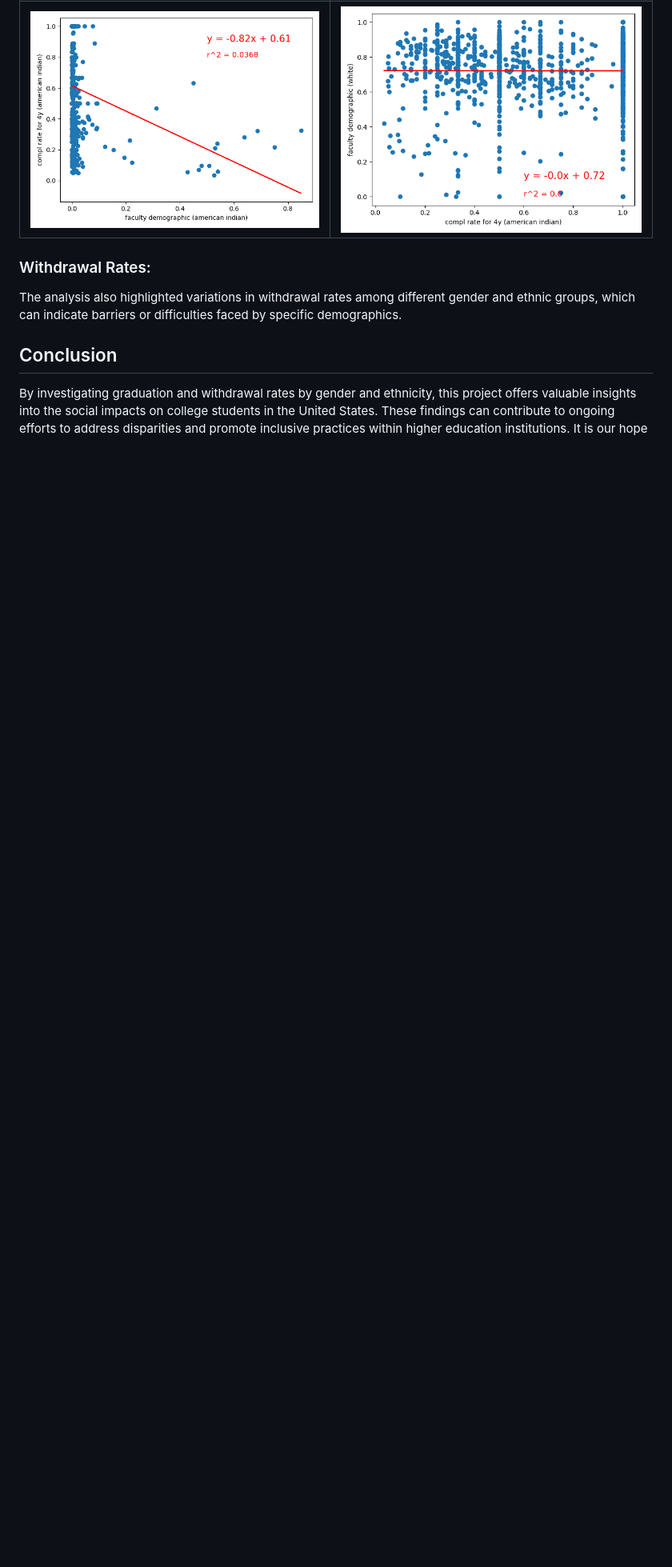
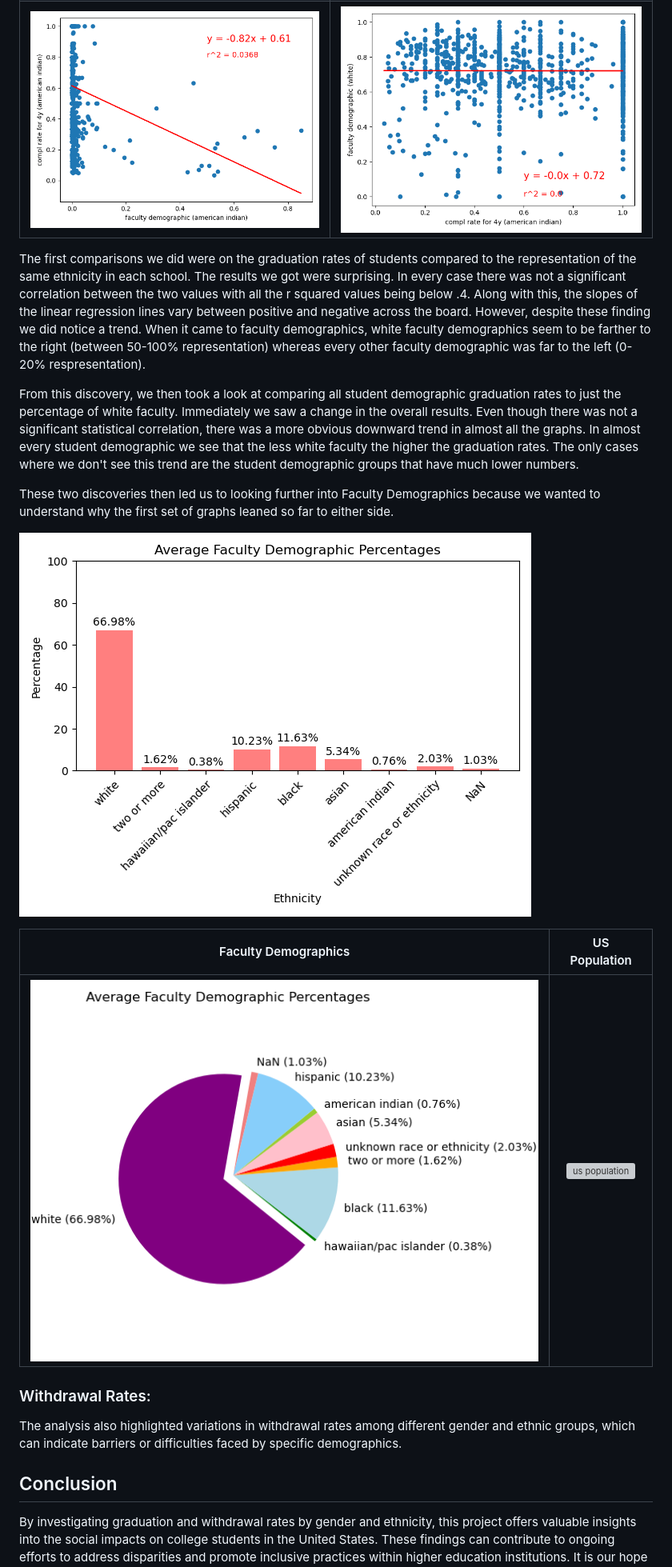
Before and after one commit to beccasolomon22/Student-Social-Analysis, a Markdown page: README.md, the part around the change. Shown: that part at 80% size. Rendered like a GitHub page; blank space fills up the shorter version; grey boxes are pictures that could not be loaded.

```diff
--- a/README.md
+++ b/README.md
@@ -66,6 +66,18 @@ Same Ethnicity for Both Students and Faculty          |   Students of all Ethnit
 :-----------------------------------------------------------------:|:-----------------------------------------------------------------:
 ![stu_fac_ai](https://github.com/beccasolomon22/Student-Social-Analysis/blob/main/images/stud_fac_ai.png) |  ![stu ai fac_white](https://github.com/beccasolomon22/Student-Social-Analysis/blob/main/images/stud_ai_fac_white.png)
 
+The first comparisons we did were on the graduation rates of students compared to the representation of the same ethnicity in each school. The results we got were surprising. In every case there was not a significant correlation between the two values with all the r squared values being below .4. Along with this, the slopes of the linear regression lines vary between positive and negative across the board. However, despite these finding we did notice a trend. When it came to faculty demographics, white faculty demographics seem to be farther to the right (between 50-100% representation) whereas every other faculty demographic was far to the left (0-20% respresentation).
+
+From this discovery, we then took a look at comparing all student demographic graduation rates to just the percentage of white faculty. Immediately we saw a change in the overall results. Even though there was not a significant statistical correlation, there was a more obvious downward trend in almost all the graphs. In almost every student demographic we see that the less white faculty the higher the graduation rates. The only cases where we don't see this trend are the student demographic groups that have much lower numbers.
+
+These two discoveries then led us to looking further into Faculty Demographics because we wanted to understand why the first set of graphs leaned so far to either side.
+
+![avg faculty demo bar](https://github.com/beccasolomon22/Student-Social-Analysis/blob/main/images/avg_fac_demo.png)
+
+Faculty Demographics         |   US Population
+:-----------------------------------------------------------------:|:-----------------------------------------------------------------:
+![faculty](https://github.com/beccasolomon22/Student-Social-Analysis/blob/main/images/avg_fac_demo_pie.png) | ![us population](https://github.com/beccasolomon22/Student-Social-Analysis/blob/main/images/Visualizing-US-Population-by-Race.jpg)
+
 ### Withdrawal Rates:
 The analysis also highlighted variations in withdrawal rates among different gender and ethnic groups, which can indicate barriers or difficulties faced by specific demographics.
 
```
